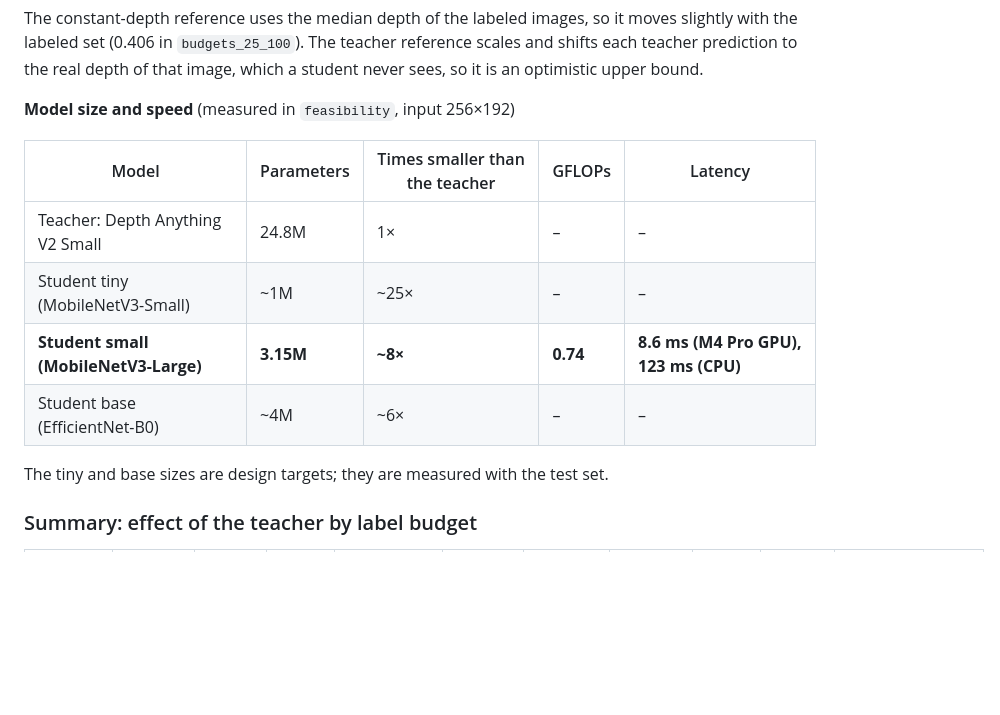
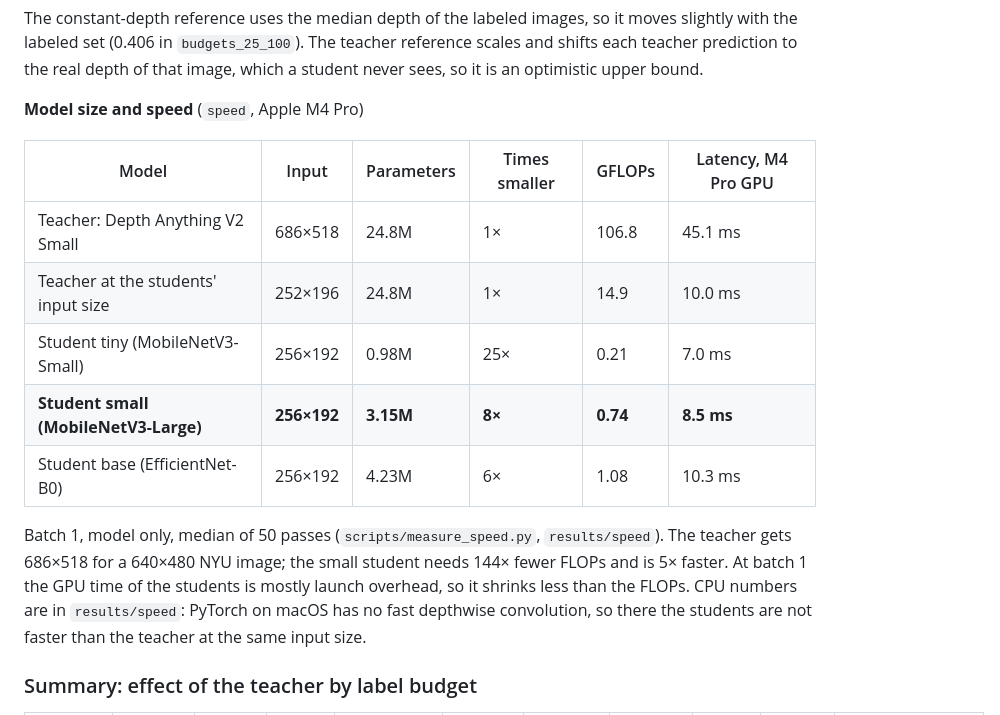
Before and after one commit to oguz-kagan-gocmez-edu/knowledge-distillation-depth, a Markdown page: results/README.md, the part around one of its changes. Rendered like a GitHub page; blank space fills up the shorter version.

```diff
--- a/results/README.md
+++ b/results/README.md
@@ -38,16 +38,21 @@ with the labeled set (0.406 in `budgets_25_100`). The teacher reference scales a
 teacher prediction to the real depth of that image, which a student never sees, so it is an
 optimistic upper bound.
 
-**Model size and speed** (measured in `feasibility`, input 256×192)
+**Model size and speed** (`speed`, Apple M4 Pro)
 
-| Model | Parameters | Times smaller than the teacher | GFLOPs | Latency |
-|---|---|---|---|---|
-| Teacher: Depth Anything V2 Small | 24.8M | 1× | – | – |
-| Student tiny (MobileNetV3-Small) | ~1M | ~25× | – | – |
-| **Student small (MobileNetV3-Large)** | **3.15M** | **~8×** | **0.74** | **8.6 ms (M4 Pro GPU), 123 ms (CPU)** |
-| Student base (EfficientNet-B0) | ~4M | ~6× | – | – |
+| Model | Input | Parameters | Times smaller | GFLOPs | Latency, M4 Pro GPU |
+|---|---|---|---|---|---|
+| Teacher: Depth Anything V2 Small | 686×518 | 24.8M | 1× | 106.8 | 45.1 ms |
+| Teacher at the students' input size | 252×196 | 24.8M | 1× | 14.9 | 10.0 ms |
+| Student tiny (MobileNetV3-Small) | 256×192 | 0.98M | 25× | 0.21 | 7.0 ms |
+| **Student small (MobileNetV3-Large)** | **256×192** | **3.15M** | **8×** | **0.74** | **8.5 ms** |
+| Student base (EfficientNet-B0) | 256×192 | 4.23M | 6× | 1.08 | 10.3 ms |
 
-The tiny and base sizes are design targets; they are measured with the test set.
+Batch 1, model only, median of 50 passes (`scripts/measure_speed.py`, `results/speed`). The teacher
+gets 686×518 for a 640×480 NYU image; the small student needs 144× fewer FLOPs and is 5× faster.
+At batch 1 the GPU time of the students is mostly launch overhead, so it shrinks less than the
+FLOPs. CPU numbers are in `results/speed`: PyTorch on macOS has no fast depthwise convolution, so
+there the students are not faster than the teacher at the same input size.
 
 ### Summary: effect of the teacher by label budget
 
```
Also changed, not shown: other parts of results/README.md (+25 -0 lines), README.md (+5 -1 lines), figures/test_errors.png (added), 9 other files.
